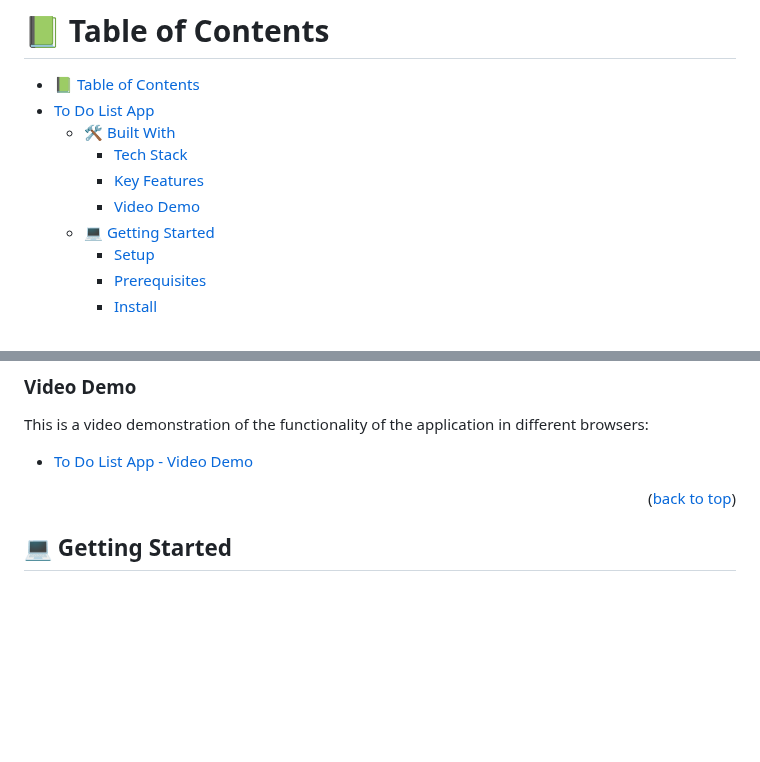
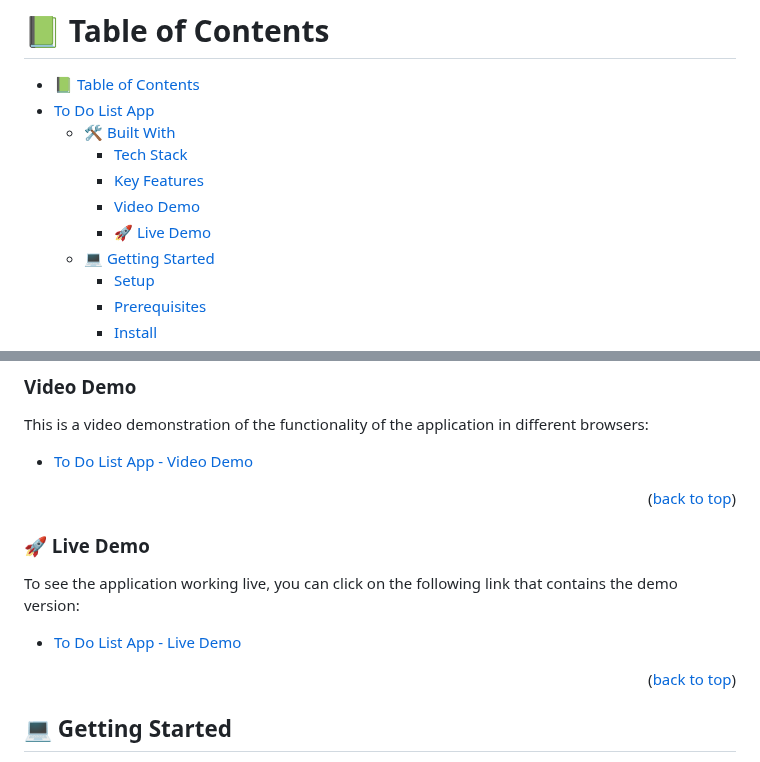
Before and after one commit to NitBravoA92/project-to-do-list, a Markdown page: README.md, 2 parts joined by grey strips. Rendered like a GitHub page; blank space fills up the shorter version.

```diff
--- a/README.md
+++ b/README.md
@@ -12,6 +12,7 @@
     - [Tech Stack ](#tech-stack-)
     - [Key Features ](#key-features-)
     - [Video Demo ](#video-demo-)
+    - [🚀 Live Demo ](#-live-demo-)
   - [💻 Getting Started ](#-getting-started-)
     - [Setup](#setup)
     - [Prerequisites](#prerequisites)
@@ -58,6 +59,15 @@
 This is a video demonstration of the functionality of the application in different browsers:
 
 - [To Do List App - Video Demo](https://www.loom.com/share/8eb665b894604b07be848f050a14bbd3)
+
+<p align="right">(<a href="#readme-top">back to top</a>)</p>
+
+
+### 🚀 Live Demo <a name="live-demo"></a>
+
+To see the application working live, you can click on the following link that contains the demo version:
+
+- [To Do List App - Live Demo](https://nitbravoa92.github.io/project-to-do-list/)
 
 <p align="right">(<a href="#readme-top">back to top</a>)</p>
 
```
